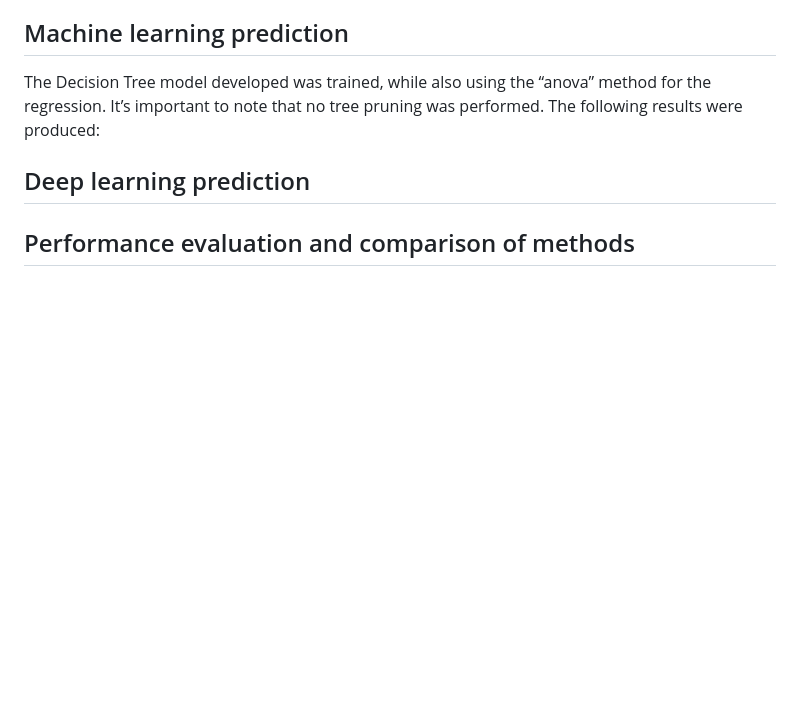
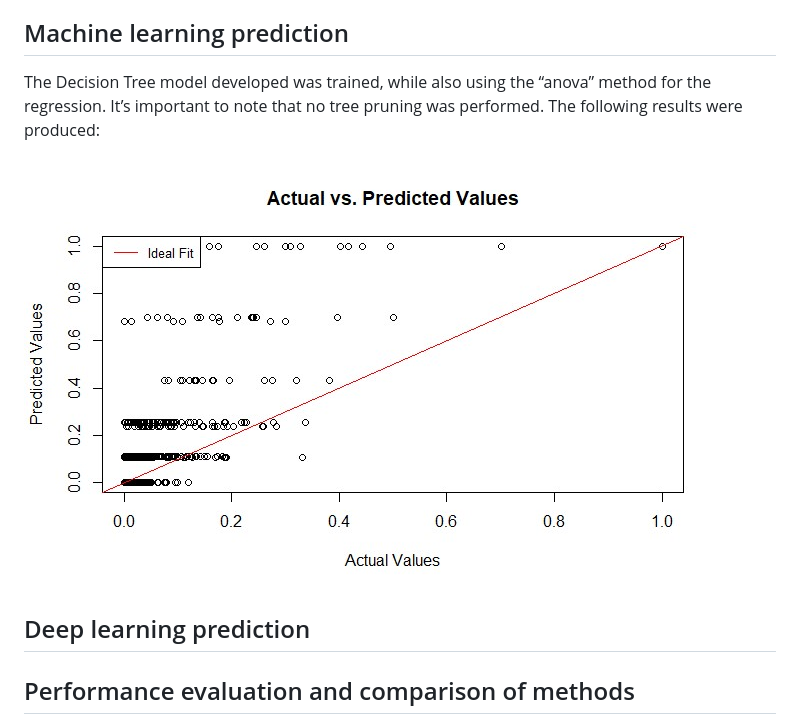
Before and after one commit to LeomPina/How-can-we-predict-the-success-of-a-movie-Predictive-Data-Analysis-, a Markdown page: README.md, the part around the change. GitHub-like rendering; blank space fills up the shorter version.

```diff
--- a/README.md
+++ b/README.md
@@ -40,6 +40,8 @@ we concluded that our model should have no more than 4 input variables, to avoid
 
 The Decision Tree model developed was trained, while also using the “anova” method for the regression. It’s important to note that no tree pruning was performed. The following results were produced:
 
+![Decision Tree Plot](Images/Decision_Tree_Plot.jpg)
+
 ## Deep learning prediction
 
 ## Performance evaluation and comparison of methods
```
